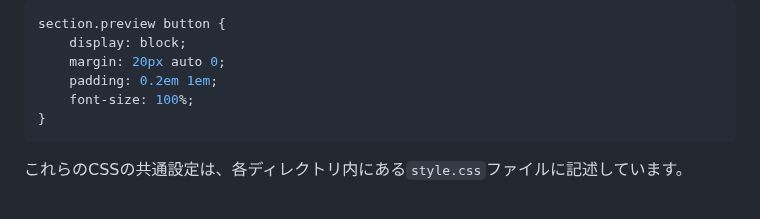
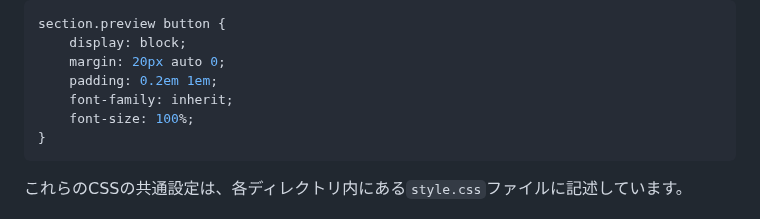
Before and after one commit to YScyber/gradation, a Markdown page: README.md, the part around the change. Rendered like a GitHub page.

Commit message:
60行目のCSSの指定を追加

````diff
--- a/README.md
+++ b/README.md
@@ -57,6 +57,7 @@ section.preview button {
     display: block;
     margin: 20px auto 0;
     padding: 0.2em 1em;
+    font-family: inherit;
     font-size: 100%;
 }
 ```
````
